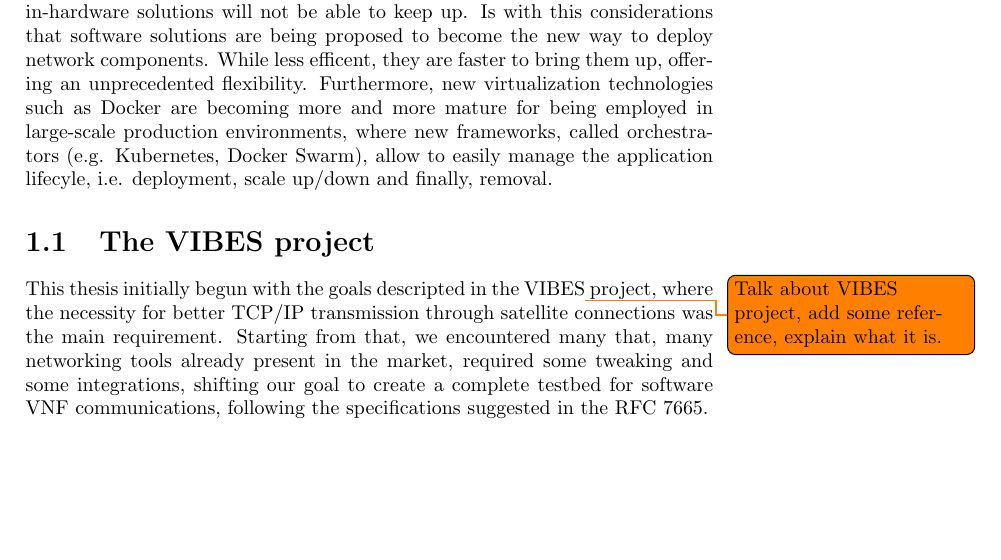
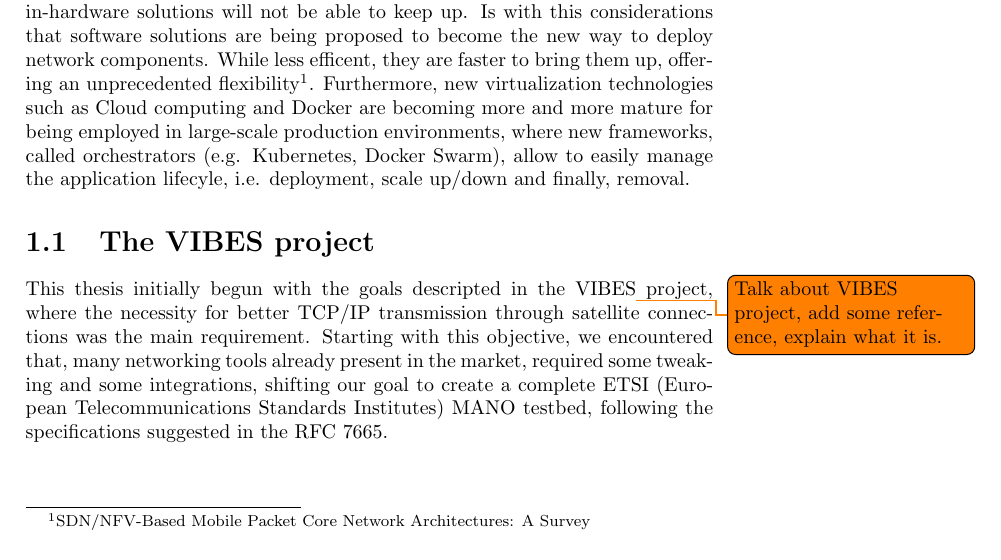
Before and after one commit to Polpetta/Master-Thesis, a LaTeX thesis (draft.tex): part of page 3 of 3, cut so that both start at the same text. Compiled offline with pdfLaTeX.

Commit message:
Minor improvement

```diff
--- a/draft.tex
+++ b/draft.tex
@@ -52,20 +53,22 @@ fact, is very high compared to the requirements of the network. With this trend,
 in-hardware solutions will not be able to keep up. Is with this considerations
 that software solutions are being proposed to become the new way to deploy
 network components. While less efficent, they are faster to bring them up,
-offering an unprecedented flexibility. Furthermore, new virtualization
-technologies such as Docker are becoming more and more mature for being employed
-in large-scale production environments, where new frameworks, called
-orchestrators (e.g. Kubernetes, Docker Swarm), allow to easily manage the
-application lifecyle, i.e. deployment, scale up/down
+offering an unprecedented flexibility\footnote{SDN/NFV-Based Mobile Packet
+Core Network Architectures: A Survey}. Furthermore, new virtualization
+technologies such as Cloud computing and Docker are becoming more and more
+mature for being employed in large-scale production environments, where new
+frameworks, called orchestrators (e.g. Kubernetes, Docker Swarm), allow to
+easily manage the application lifecyle, i.e. deployment, scale up/down
 and finally, removal.
 
- \section{The VIBES project}
+\section{The VIBES project}
 
  This thesis initially begun with the goals descripted in the VIBES\todo{Talk
 about VIBES project, add some reference, explain what it is.} project, where
 the necessity for better TCP/IP transmission through satellite connections was
-the main requirement. Starting from that, we encountered many that, many
+the main requirement. Starting with this objective, we encountered that, many
 networking tools already present in the market, required some tweaking and some
-integrations, shifting our goal to create a complete testbed for software VNF
-communications, following the specifications suggested in the RFC 7665.
+integrations, shifting our goal to create a complete  ETSI (European
+Telecommunications Standards Institutes) MANO testbed, following the
+specifications suggested in the RFC 7665.
 \end{document}
```
Also changed, not shown: draft.tex (7 more changed lines).
